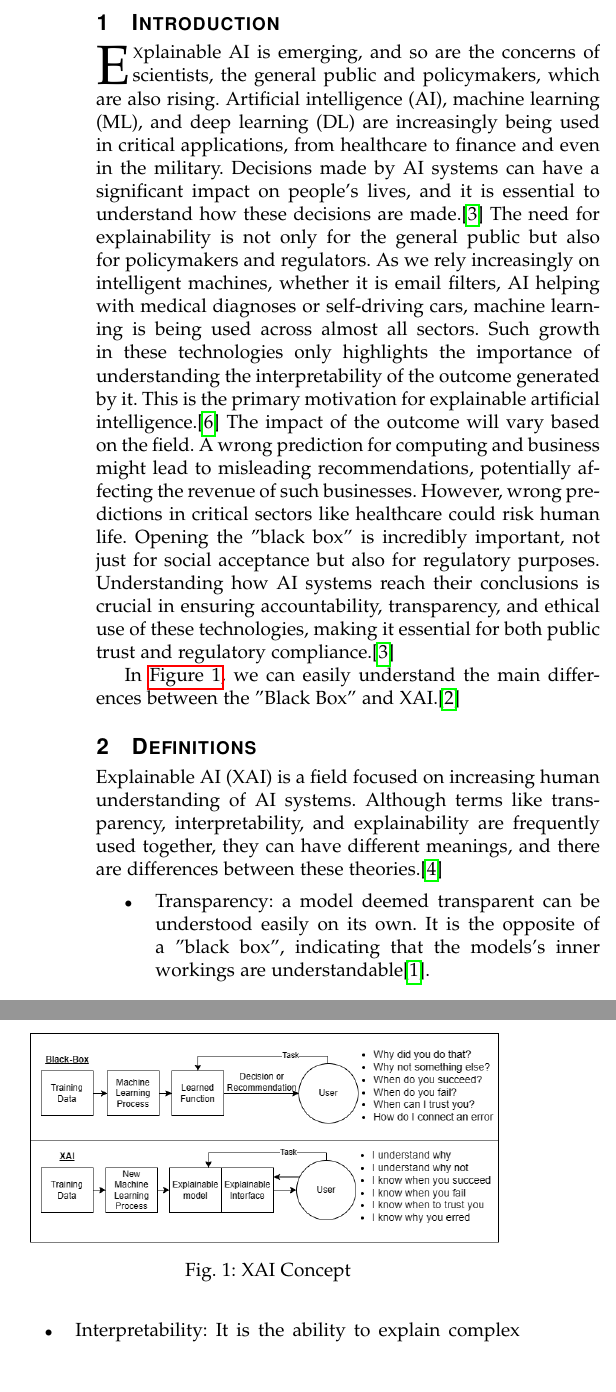
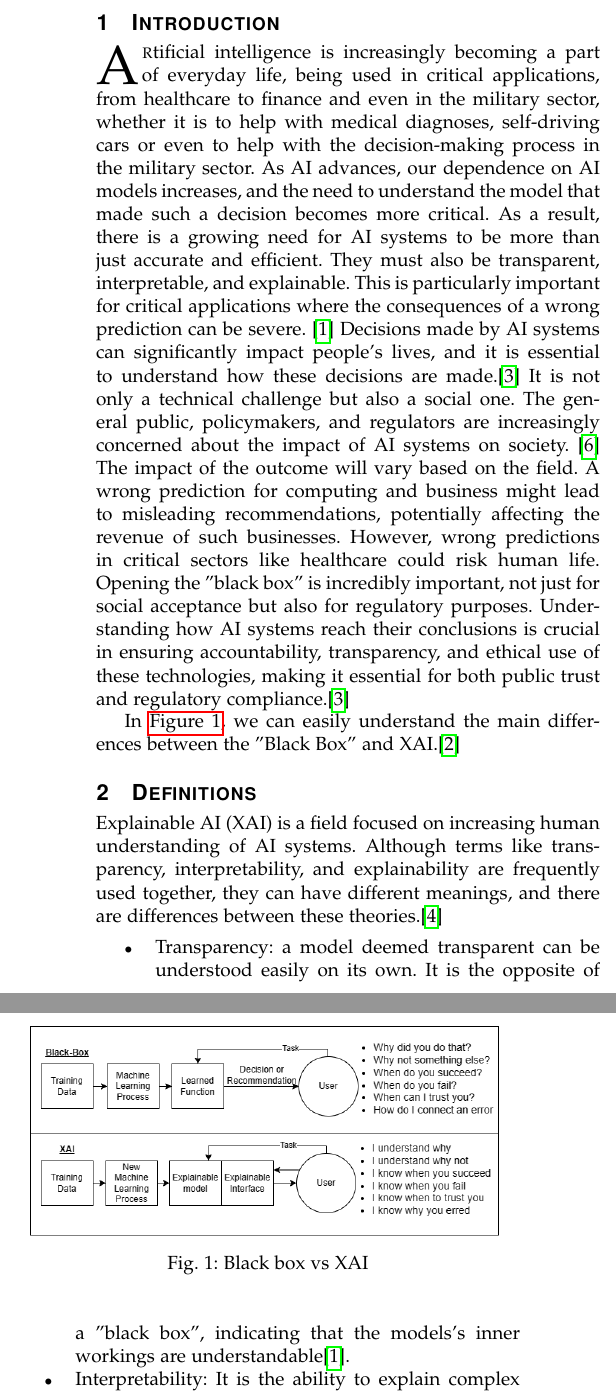
Before and after one commit to rodAlm08/literature_review, a LaTeX paper (main.tex): two parts of the columns of page 1 of 6, joined at a grey line, cut so that both start at the same text, the shorter picture padded with empty space. Compiled offline with pdfLaTeX.

Commit message:
Introduction made more succint

```diff
--- a/main.tex
+++ b/main.tex
@@ -74,5 +74,5 @@
 
 \IEEEtitleabstractindextext{
     \begin{abstract}
-        This paper will review the literature on transparency for artificial intelligence (AI) decisions. As AI advances, not only is our dependence on AI models increasing, but there is also a need to understand the model that made such results and decisions.
-        Explainable Artificial Intelligence (XAI) has become an excellent choice due to the complexity of AI, explaining the outputs with more clarity and transparency to the decision-making process, as opposed to "Black Box" algorithms that cannot explain why or how the AI arrived in a conclusion, outputting directly from data, and not even who developed such algorithms can explain how the model arrived in such a result.
+        This paper will review the literature on transparency for artificial intelligence (AI) decisions. As AI advances, our dependence on AI models increases,
+        and the need to understand the model that made such a decision becomes more critical.
@@ -86,17 +89,24 @@
 \label{sec:introduction}
 
 
-\IEEEPARstart{E}xplainable AI is emerging, and so are the concerns of scientists, the general public and policymakers, which are also rising.
-Artificial intelligence (AI), machine learning (ML), and deep learning (DL) are increasingly being used in critical applications, from healthcare to finance and even in the military. Decisions made by AI systems can have a significant impact on people's lives, and it is essential to understand how these decisions are made.\cite{analytical-review}
-The need for explainability is not only for the general public but also for policymakers and regulators. As we rely increasingly on intelligent machines, whether it is email filters, AI helping with medical diagnoses or self-driving cars, machine learning is being used across almost all sectors. Such growth in these technologies only highlights the importance of understanding the interpretability of the outcome generated by it. This is the primary motivation for explainable artificial intelligence.\cite{doshivelez2017rigorous}
-The impact of the outcome will vary based on the field. A wrong prediction for computing and business might lead to misleading recommendations, potentially affecting the revenue of such businesses. However, wrong predictions in critical sectors like healthcare could risk human life. Opening the "black box" is incredibly important, not just for social acceptance but also for regulatory purposes. Understanding how AI systems reach their conclusions is crucial in ensuring accountability, transparency, and ethical use of these technologies, making it essential for both public trust and regulatory compliance.\cite{analytical-review}
+\IEEEPARstart{A}rtificial intelligence is increasingly becoming a part of everyday life, being used in critical applications, from healthcare to finance and even in the military sector,
+whether it is to help with medical diagnoses, self-driving cars or even to help with the decision-making process in the military sector.
+As AI advances, our dependence on AI models increases, and the need to understand the model that made such a decision becomes more critical.
+As a result, there is a growing need for AI systems to be more than just accurate and efficient. They must also be transparent, interpretable, and explainable.
+This is particularly important for critical applications where the consequences of a wrong prediction can be severe. \cite{transparency}
+Decisions made by AI systems can significantly impact people's lives, and it is essential to understand how these decisions are made.\cite{analytical-review}
+It is not only a technical challenge but also a social one. The general public, policymakers, and regulators are increasingly concerned about the impact of AI systems on society. \cite{doshivelez2017rigorous}
+The impact of the outcome will vary based on the field. A wrong prediction for computing and business might lead to misleading recommendations, potentially affecting the revenue of such businesses.
+However, wrong predictions in critical sectors like healthcare could risk human life. Opening the "black box" is incredibly important, not just for social acceptance but also for regulatory purposes.
+Understanding how AI systems reach their conclusions is crucial in ensuring accountability, transparency, and ethical use of these technologies, making it essential for both public trust and regulatory compliance.\cite{analytical-review}
+
 
 In \autoref{fig:xaiGraphic}, we can easily understand the main differences between the "Black Box" and XAI.\cite{xai-concept}
 
 \begin{figure}[h]
     \centering
     \includegraphics[scale=0.37]{images/xaiGraphic.png}
-    \caption{XAI Concept}
+    \caption{Black box vs XAI}
     \label{fig:xaiGraphic}
 \end{figure}
 
```
Also changed, not shown: main.pdf, main.tex (21 more changed lines), 7 other files.
